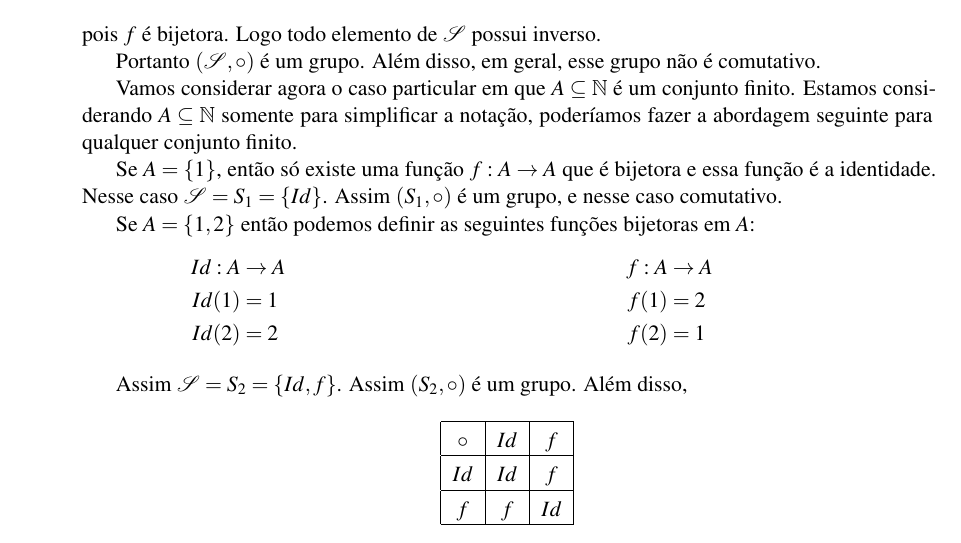
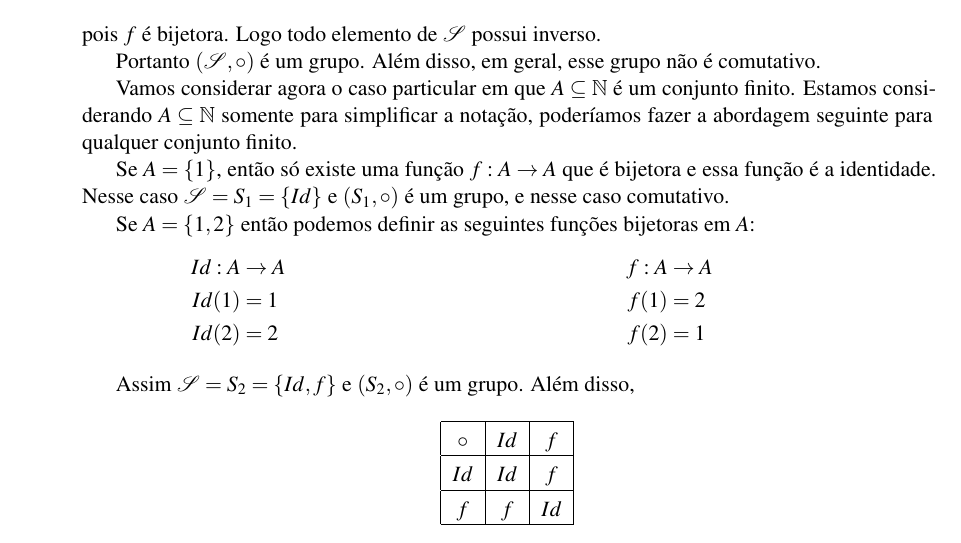
Before and after one commit to jfreitasunb/Algebra-1, a LaTeX book (Algebra_1.tex, which reads grupos.tex): part of page 39 of 44, cut so that both start at the same text. Compiled offline with XeLaTeX.

Commit message:
Melhorias no texto.

```diff
--- a/grupos.tex
+++ b/grupos.tex
@@ -144,7 +144,7 @@ Portanto $(\mathcal{S}, \circ)$ é um grupo. Além disso, em geral, esse grupo n
 
 Vamos considerar agora o caso particular em que $A \sub \n$ é um conjunto finito. Estamos considerando $A \sub \n$ somente para simplificar a notação, poderíamos fazer a abordagem seguinte para qualquer conjunto finito.
 
-Se $A = \{1\}$, então só existe uma função $f : A \to A$ que é bijetora e essa função é a identidade. Nesse caso $\mathcal{S} = S_1 = \{Id\}$. Assim $(S_1, \circ)$ é um grupo, e nesse caso comutativo.
+Se $A = \{1\}$, então só existe uma função $f : A \to A$ que é bijetora e essa função é a identidade. Nesse caso $\mathcal{S} = S_1 = \{Id\}$ e $(S_1, \circ)$ é um grupo, e nesse caso comutativo.
 
 
 Se $A = \{1, 2\}$ então podemos definir as seguintes funções bijetoras em $A$:
@@ -160,7 +160,7 @@ Se $A = \{1, 2\}$ então podemos definir as seguintes funções bijetoras em $A$
 	\end{enumerate}
 \end{multicols}
 
-Assim $\mathcal{S} = S_2 = \{Id, f\}$. Assim $(S_2, \circ)$ é um grupo. Além disso,
+Assim $\mathcal{S} = S_2 = \{Id, f\}$ e $(S_2, \circ)$ é um grupo. Além disso,
 \begin{table}[!htb]
 \centering
 	\begin{tabular}{|c|c|c|}
```
